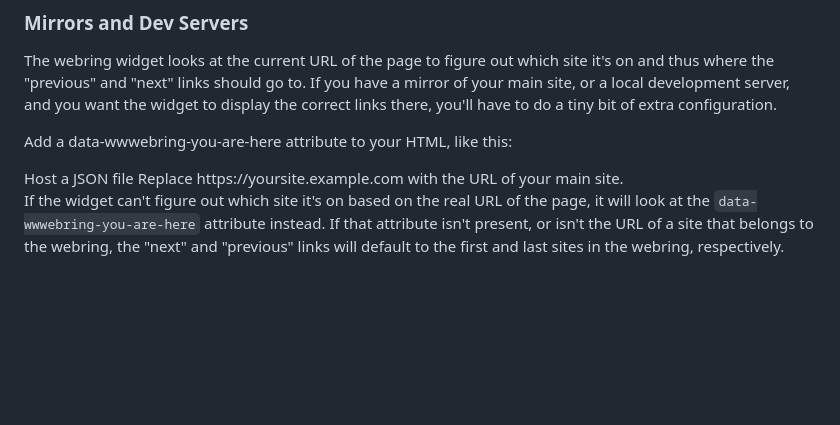
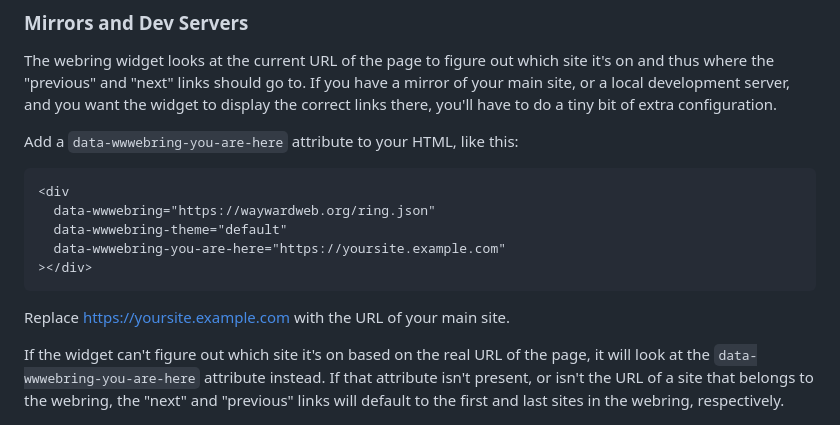
Before and after one commit to benchristel/wwwebring, a Markdown page: README.md, the part around the change. Rendered like a GitHub page; blank space fills up the shorter version.

Commit message:
Fix code block in README.md

````diff
--- a/README.md
+++ b/README.md
@@ -44,14 +44,16 @@ To set these variables, you can add them to a `style` attribute on the widget `d
 
 The webring widget looks at the current URL of the page to figure out which site it's on and thus where the "previous" and "next" links should go to. If you have a mirror of your main site, or a local development server, and you want the widget to display the correct links there, you'll have to do a tiny bit of extra configuration.
 
-Add a data-wwwebring-you-are-here attribute to your HTML, like this:
+Add a `data-wwwebring-you-are-here` attribute to your HTML, like this:
 
+```html
 <div
   data-wwwebring="https://waywardweb.org/ring.json"
   data-wwwebring-theme="default"
   data-wwwebring-you-are-here="https://yoursite.example.com"
 ></div>
-Host a JSON file
+```
+
 Replace https://yoursite.example.com with the URL of your main site.
 
 If the widget can't figure out which site it's on based on the real URL of the page, it will look at the `data-wwwebring-you-are-here` attribute instead. If that attribute isn't present, or isn't the URL of a site that belongs to the webring, the "next" and "previous" links will default to the first and last sites in the webring, respectively.
````
